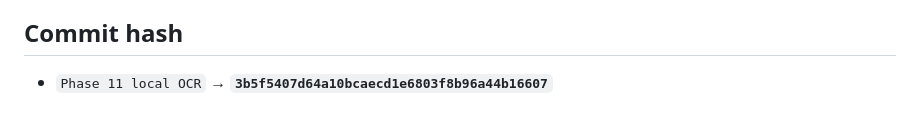
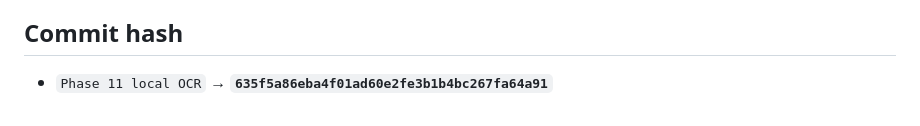
Before and after one commit to JKSOBBING/ClawMate-Android, a Markdown page: DSH_PHASE_RESULT.md, the part around the change. Drawn GitHub-style.

Commit message:
docs: record Phase 11 OCR result hash

```diff
--- a/DSH_PHASE_RESULT.md
+++ b/DSH_PHASE_RESULT.md
@@ -148,4 +148,4 @@ Modified:
 
 ## Commit hash
 
-- `Phase 11 local OCR` → **`3b5f5407d64a10bcaecd1e6803f8b96a44b16607`**
+- `Phase 11 local OCR` → **`635f5a86eba4f01ad60e2fe3b1b4bc267fa64a91`**
```
